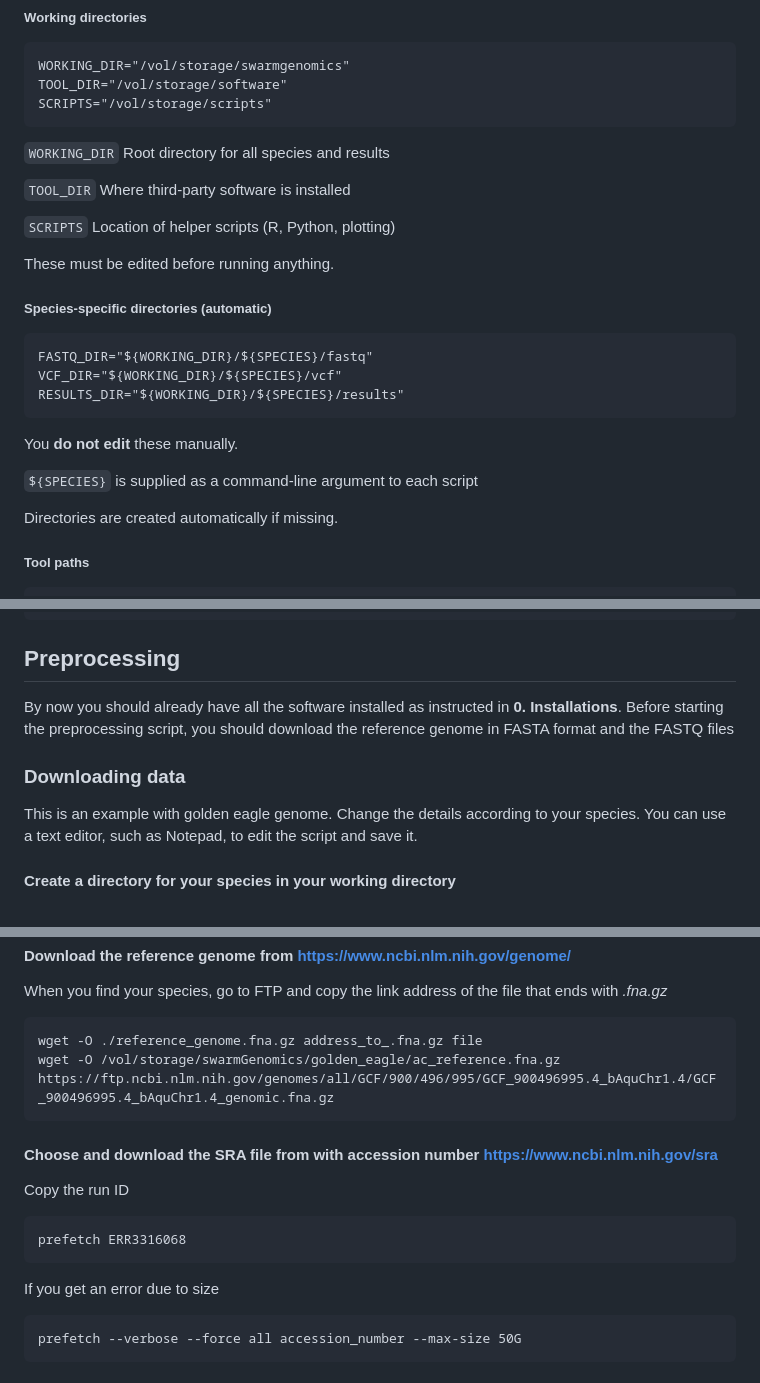
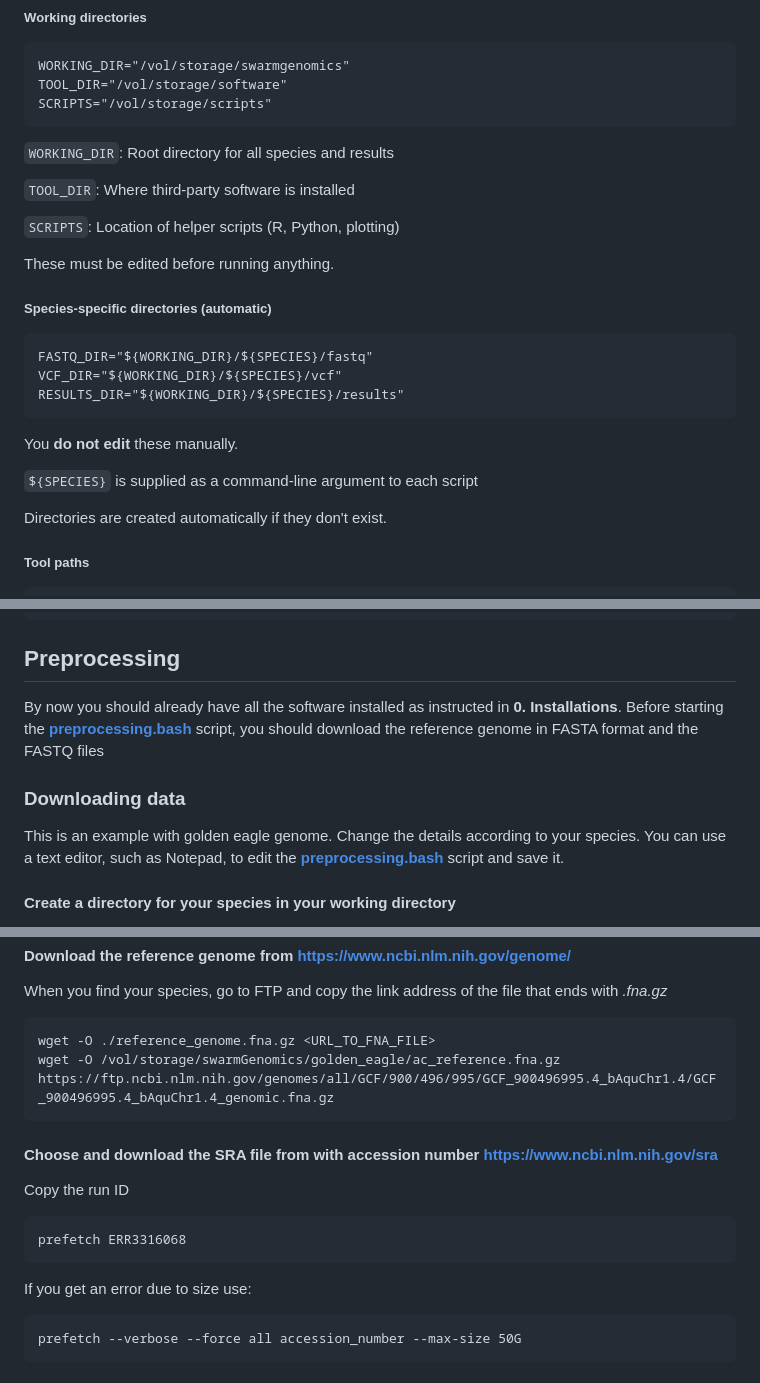
Before and after one commit to AureKylmanen/Swarmgenomics, a Markdown page: 001. Fast-track SwarmGenomics.md, 3 parts joined by grey strips. GitHub-like rendering.

````diff
--- a/001. Fast-track SwarmGenomics.md
+++ b/001. Fast-track SwarmGenomics.md
@@ -39,13 +40,13 @@ WORKING_DIR="/vol/storage/swarmgenomics"
 TOOL_DIR="/vol/storage/software"
 SCRIPTS="/vol/storage/scripts"
 ```
-```WORKING_DIR```
+```WORKING_DIR```:
 Root directory for all species and results
 
-```TOOL_DIR```
+```TOOL_DIR```:
 Where third-party software is installed
 
-```SCRIPTS```
+```SCRIPTS```:
 Location of helper scripts (R, Python, plotting)
 
 These must be edited before running anything.
@@ -60,7 +61,7 @@ You **do not edit** these manually.
 
 ```${SPECIES}``` is supplied as a command-line argument to each script
 
-Directories are created automatically if missing.
+Directories are created automatically if they don't exist.
 
 ##### Tool paths
 ```
@@ -123,11 +124,11 @@ tail -f nohup.out
 ```
 ## Preprocessing
 By now you should already have all the software installed as instructed in **0. Installations**.
-Before starting the preprocessing script, you should download the reference genome in FASTA format and the FASTQ files
+Before starting the [**preprocessing.bash**](https://github.com/AureKylmanen/Swarmgenomics/blob/main/Scripts/preprocessing.bash) script, you should download the reference genome in FASTA format and the FASTQ files
 
 ### Downloading data
 This is an example with golden eagle genome. Change the details according to your species.
-You can use a text editor, such as Notepad, to edit the script and save it.
+You can use a text editor, such as Notepad, to edit the [**preprocessing.bash**](https://github.com/AureKylmanen/Swarmgenomics/blob/main/Scripts/preprocessing.bash) script and save it.
 
 #### Create a directory for your species in your working directory
 When running SwarmGenomics, it's important to be in the right folder (directory) — this is called your working directory. It's the place where the commands will create files, download data, and look for input files. If you're not in the correct directory, things may not work as expected, or files might end up in the wrong place.
@@ -146,7 +147,7 @@ cd golden_eagle
 #### Download the reference genome from https://www.ncbi.nlm.nih.gov/genome/
 When you find your species, go to FTP and copy the link address of the file that ends with *.fna.gz*
 ```
-wget -O ./reference_genome.fna.gz address_to_.fna.gz file
+wget -O ./reference_genome.fna.gz <URL_TO_FNA_FILE>
 wget -O /vol/storage/swarmGenomics/golden_eagle/ac_reference.fna.gz https://ftp.ncbi.nlm.nih.gov/genomes/all/GCF/900/496/995/GCF_900496995.4_bAquChr1.4/GCF_900496995.4_bAquChr1.4_genomic.fna.gz
 ```
 #### Choose and download the SRA file from with accession number https://www.ncbi.nlm.nih.gov/sra
@@ -154,7 +155,7 @@ Copy the run ID
 ```
 prefetch ERR3316068
 ```
-If you get an error due to size
+If you get an error due to size use:
 ```
 prefetch --verbose --force all accession_number --max-size 50G
 ```
````
Also changed, not shown: other parts of 001. Fast-track SwarmGenomics.md (+5 -4 lines).
